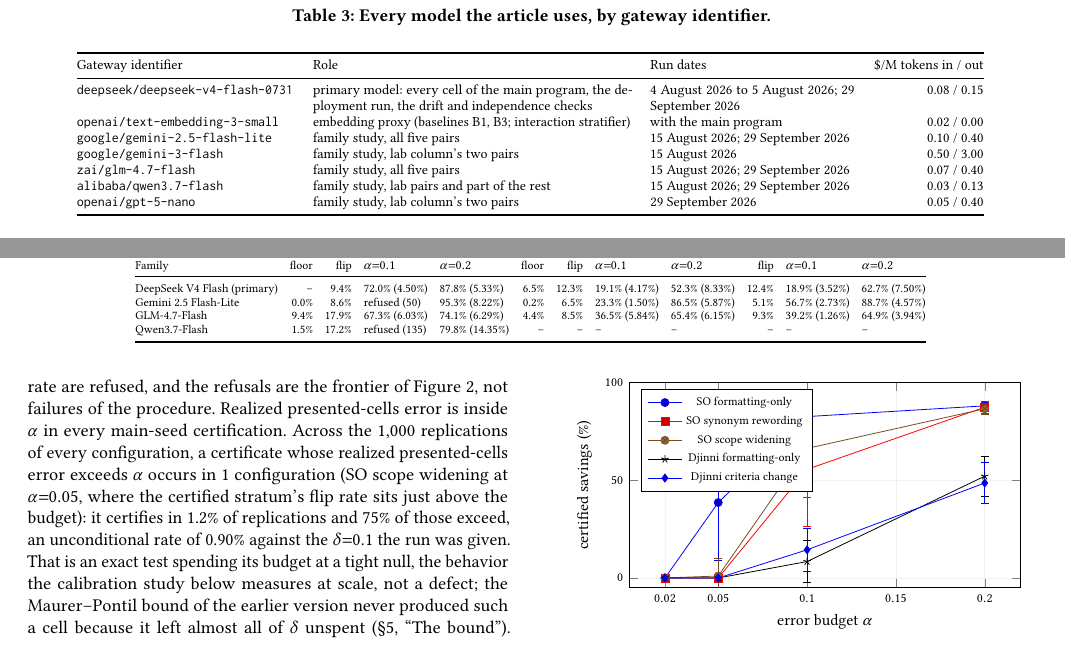
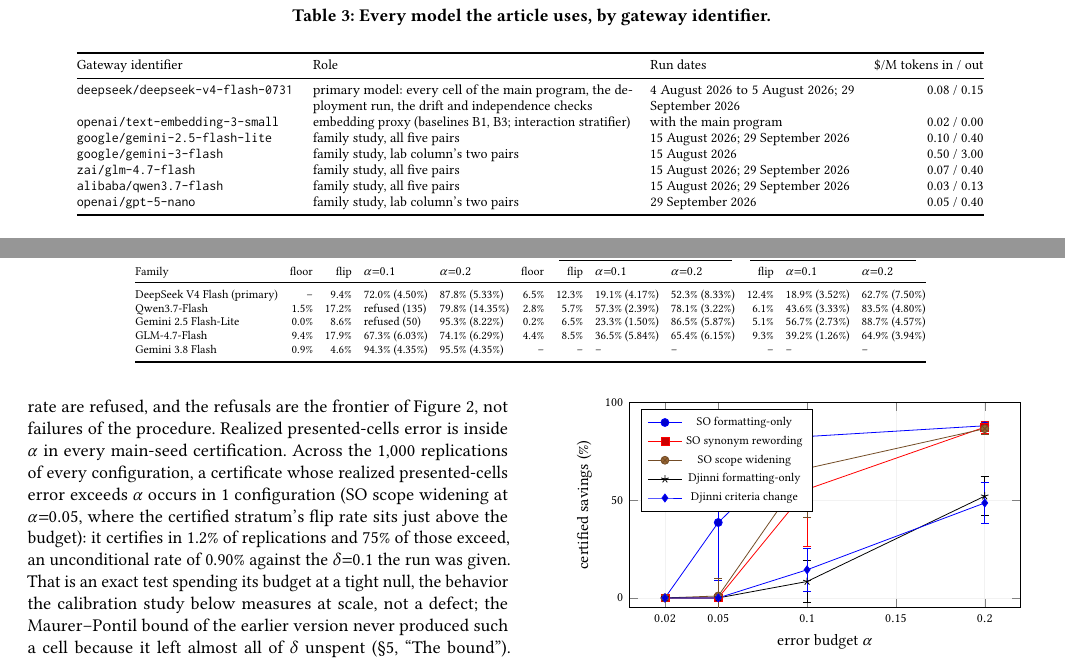
Before and after one commit to arjunlohan/project-lore, a LaTeX paper (paper/main.tex, which reads paper/macros.tex, paper/tablefampairs.tex, paper/tablemodels.tex): two parts of pages 8 and 10 of 19, joined at a grey line, cut so that both start at the same text. Compiled offline with pdfLaTeX.

Commit message:
Qwen3.7-Flash Djinni pairs landed: three families carry all five pairs; response family answer completed; Gemini 3.8 Flash widening artifact
Co-Authored-By: Claude Fable 5.1 <noreply@anthropic.com>

```diff
--- a/paper/macros.tex
+++ b/paper/macros.tex
@@ -336,7 +336,7 @@
 \newcommand{\ledgerEnd}{5 August 2026}
 \newcommand{\famRunDate}{15 August 2026 to 29 September 2026}
 \newcommand{\totalCells}{100{,}683}
-\newcommand{\offLedgerCells}{85{,}957}
+\newcommand{\offLedgerCells}{99{,}957}
 \newcommand{\famGeminiFloor}{4.9\%}
 \newcommand{\famGeminiFmt}{25.4\%}
 \newcommand{\famGeminiFmtTrueStratum}{28.7\%}
@@ -398,8 +398,8 @@
 \newcommand{\indepConcDispersionP}{0.04}
 \newcommand{\indepSeqBlocks}{9}
 \newcommand{\famPairsAvailable}{1}
-\newcommand{\famFivePairFamilies}{2}
-\newcommand{\famFivePairList}{Gemini 2.5 Flash-Lite, GLM-4.7-Flash}
-\newcommand{\famPairsFamilies}{3}
-\newcommand{\famPairsCertifying}{3}
+\newcommand{\famFivePairFamilies}{3}
+\newcommand{\famFivePairList}{Qwen3.7-Flash, Gemini 2.5 Flash-Lite, GLM-4.7-Flash}
+\newcommand{\famPairsFamilies}{4}
+\newcommand{\famPairsCertifying}{4}
 \newcommand{\pilotAvailable}{0}
--- a/paper/tablefampairs.tex
+++ b/paper/tablefampairs.tex
@@ -10,8 +10,9 @@
 Family & floor & flip & $\alpha{=}0.1$ & $\alpha{=}0.2$ & floor & flip & $\alpha{=}0.1$ & $\alpha{=}0.2$ & flip & $\alpha{=}0.1$ & $\alpha{=}0.2$ \\
 \midrule
 DeepSeek V4 Flash (primary) & -- & 9.4\% & 72.0\% (4.50\%) & 87.8\% (5.33\%) & 6.5\% & 12.3\% & 19.1\% (4.17\%) & 52.3\% (8.33\%) & 12.4\% & 18.9\% (3.52\%) & 62.7\% (7.50\%) \\
+Qwen3.7-Flash & 1.5\% & 17.2\% & refused (135) & 79.8\% (14.35\%) & 2.8\% & 5.7\% & 57.3\% (2.39\%) & 78.1\% (3.22\%) & 6.1\% & 43.6\% (3.33\%) & 83.5\% (4.80\%) \\
 Gemini 2.5 Flash-Lite & 0.0\% & 8.6\% & refused (50) & 95.3\% (8.22\%) & 0.2\% & 6.5\% & 23.3\% (1.50\%) & 86.5\% (5.87\%) & 5.1\% & 56.7\% (2.73\%) & 88.7\% (4.57\%) \\
 GLM-4.7-Flash & 9.4\% & 17.9\% & 67.3\% (6.03\%) & 74.1\% (6.29\%) & 4.4\% & 8.5\% & 36.5\% (5.84\%) & 65.4\% (6.15\%) & 9.3\% & 39.2\% (1.26\%) & 64.9\% (3.94\%) \\
-Qwen3.7-Flash & 1.5\% & 17.2\% & refused (135) & 79.8\% (14.35\%) & -- & -- & -- & -- & -- & -- & -- \\
+Gemini 3.8 Flash & 0.9\% & 4.6\% & 94.3\% (4.35\%) & 95.5\% (4.35\%) & -- & -- & -- & -- & -- & -- & -- \\
 \bottomrule
 \end{tabular}
--- a/paper/tablemodels.tex
+++ b/paper/tablemodels.tex
@@ -8,7 +8,7 @@ Gateway identifier & Role & Run dates & \$/M tokens in / out \\
 \texttt{google/gemini-2.5-flash-lite} & family study, all five pairs & 15 August 2026; 29 September 2026 & 0.10 / 0.40 \\
 \texttt{google/gemini-3-flash} & family study, lab column's two pairs & 15 August 2026 & 0.50 / 3.00 \\
 \texttt{zai/glm-4.7-flash} & family study, all five pairs & 15 August 2026; 29 September 2026 & 0.07 / 0.40 \\
-\texttt{alibaba/qwen3.7-flash} & family study, lab pairs and part of the rest & 15 August 2026; 29 September 2026 & 0.03 / 0.13 \\
+\texttt{alibaba/qwen3.7-flash} & family study, all five pairs & 15 August 2026; 29 September 2026 & 0.03 / 0.13 \\
 \texttt{openai/gpt-5-nano} & family study, lab column's two pairs & 29 September 2026 & 0.05 / 0.40 \\
 \bottomrule
 \end{tabular}
```
Also changed, not shown: paper/ieee/response.md (+1 -1 lines), 2 other files.
